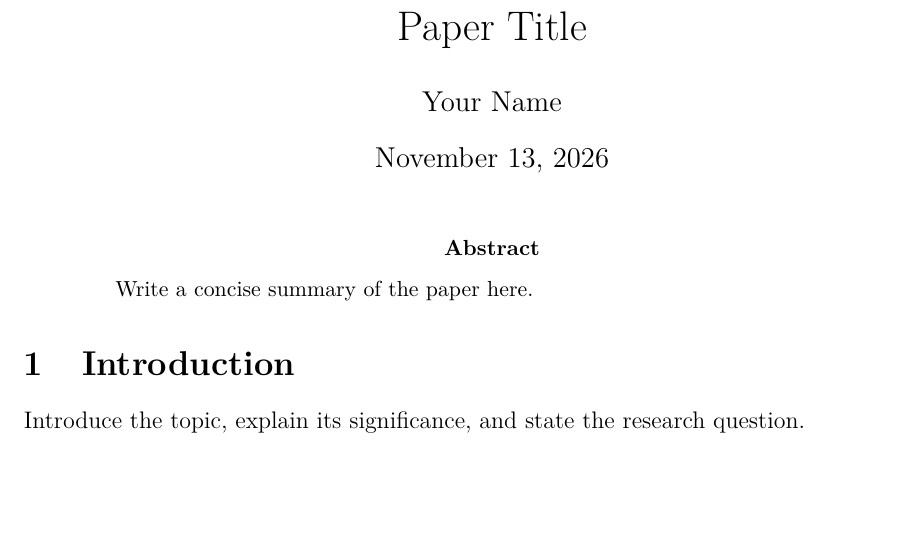
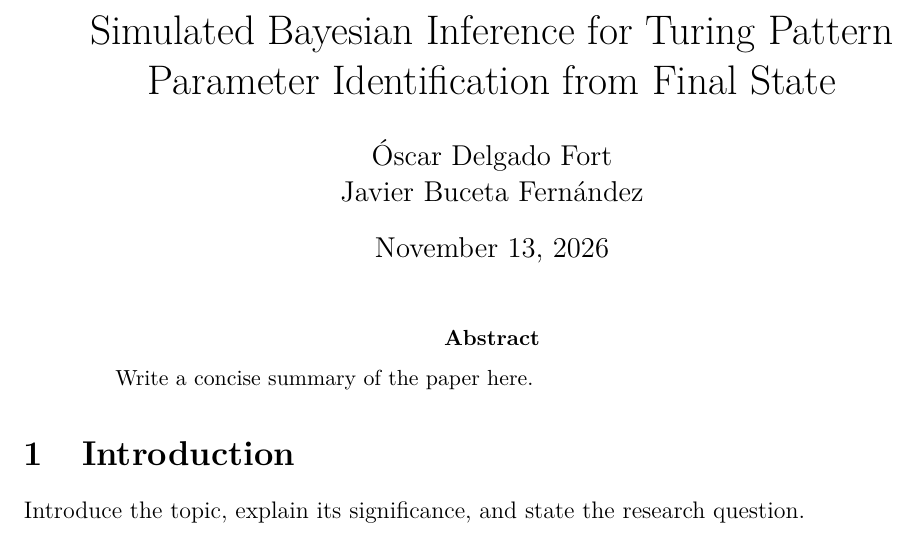
Before and after one commit to MasterODF/turing_parameter_estimation, a LaTeX paper (paper/main.tex): part of the page, cut at the place of the change, the shorter picture padded with empty space. Compiled offline with pdfLaTeX.

Commit message:
First compile tex test

```diff
--- a/paper/main.tex
+++ b/paper/main.tex
@@ -4,8 +4,8 @@
 \usepackage{lmodern}
 \usepackage[T1]{fontenc}
 
-\title{Paper Title}
-\author{Your Name}
+\title{Simulated Bayesian Inference for Turing Pattern Parameter Identification from Final State}
+\author{Óscar Delgado Fort\\ Javier Buceta Fernández}
 \date{\today}
 
 \begin{document}
```
